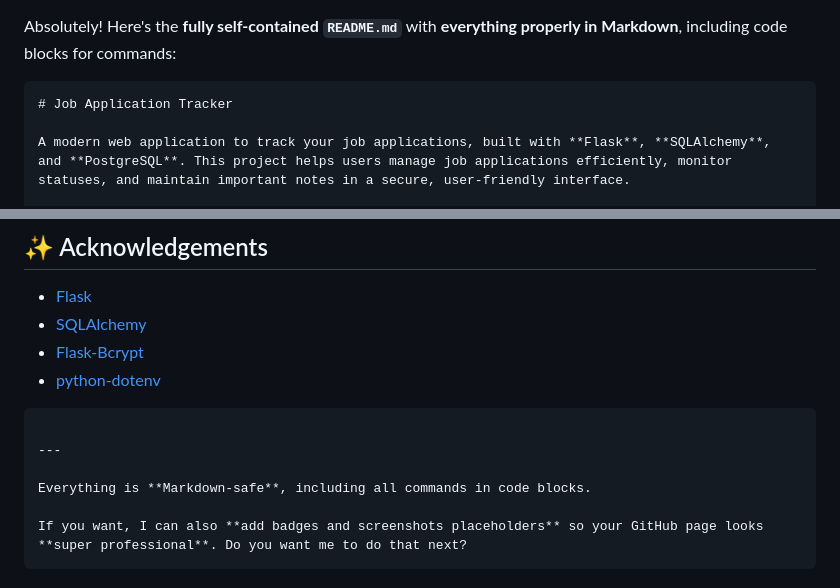
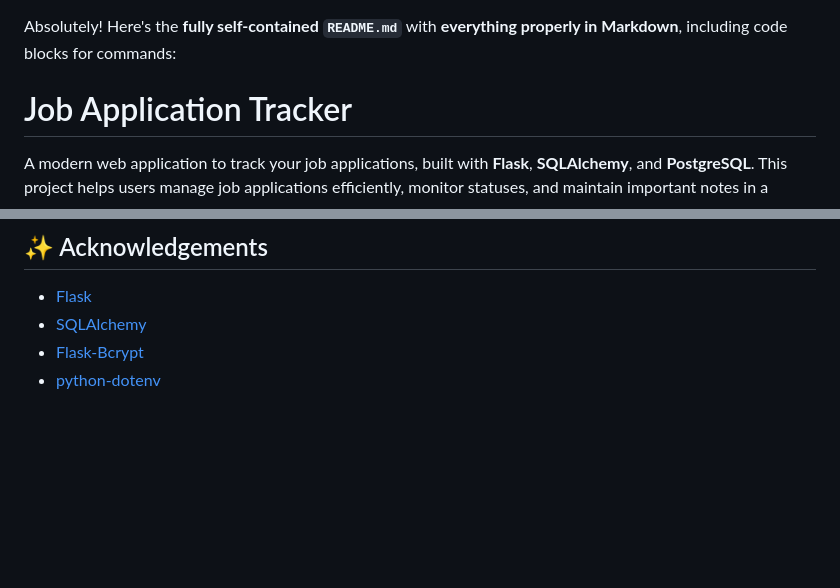
Before and after one commit to Mehervamsi1/Job-Application-Tracker, a Markdown page: README.md, 2 parts joined by grey strips. GitHub-like rendering; blank space fills up the shorter version.

Commit message:
Refactor README.md for clarity and conciseness

`````diff
--- a/README.md
+++ b/README.md
@@ -1,6 +1,6 @@
 Absolutely! Here's the **fully self-contained `README.md`** with **everything properly in Markdown**, including code blocks for commands:
 
-````markdown
+
 # Job Application Tracker
 
 A modern web application to track your job applications, built with **Flask**, **SQLAlchemy**, and **PostgreSQL**. This project helps users manage job applications efficiently, monitor statuses, and maintain important notes in a secure, user-friendly interface.
@@ -166,12 +166,3 @@ This project is licensed under the MIT License.
 * [SQLAlchemy](https://www.sqlalchemy.org/)
 * [Flask-Bcrypt](https://flask-bcrypt.readthedocs.io/)
 * [python-dotenv](https://pypi.org/project/python-dotenv/)
-
-```
-
----
-
-Everything is **Markdown-safe**, including all commands in code blocks.
-
-If you want, I can also **add badges and screenshots placeholders** so your GitHub page looks **super professional**. Do you want me to do that next?
-```
`````
